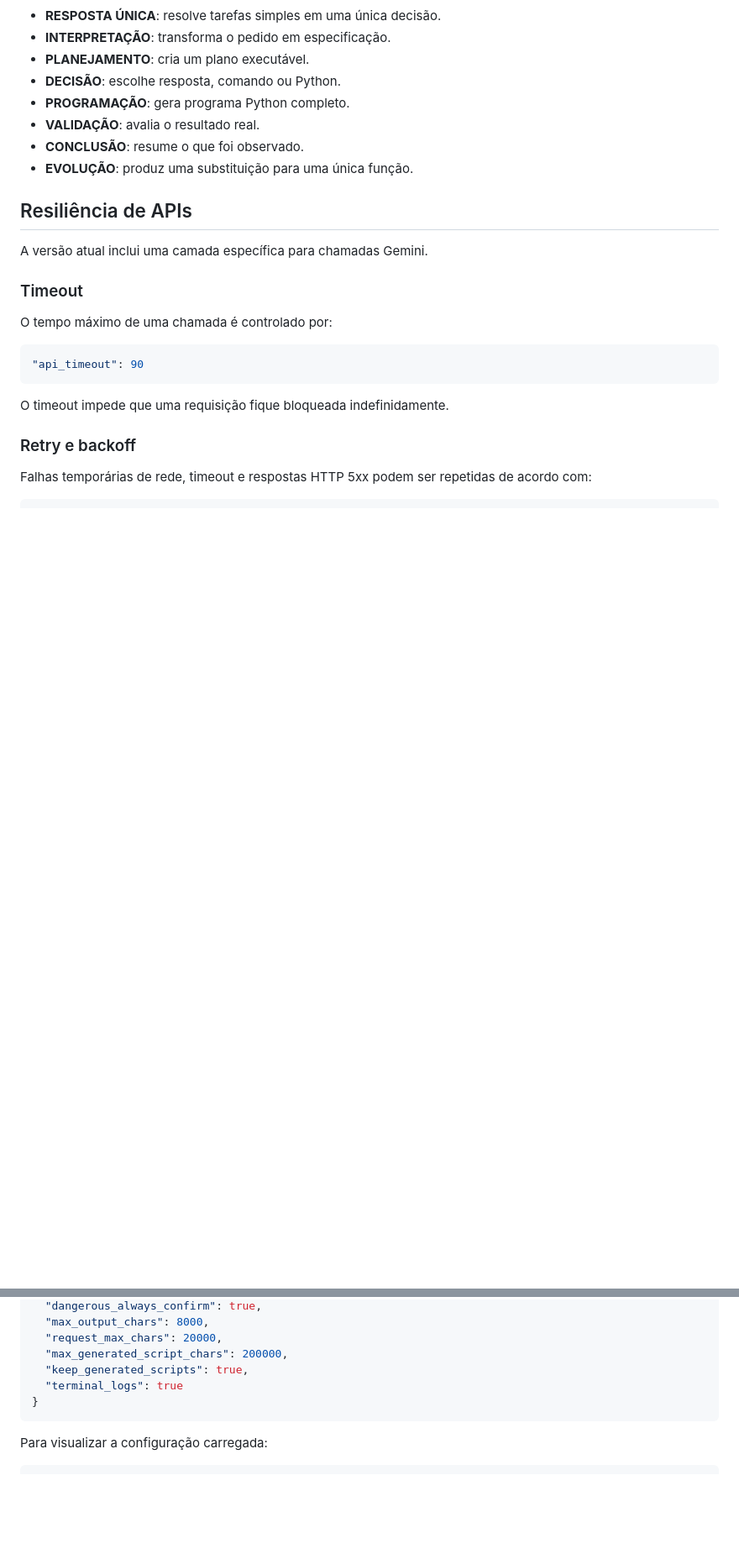
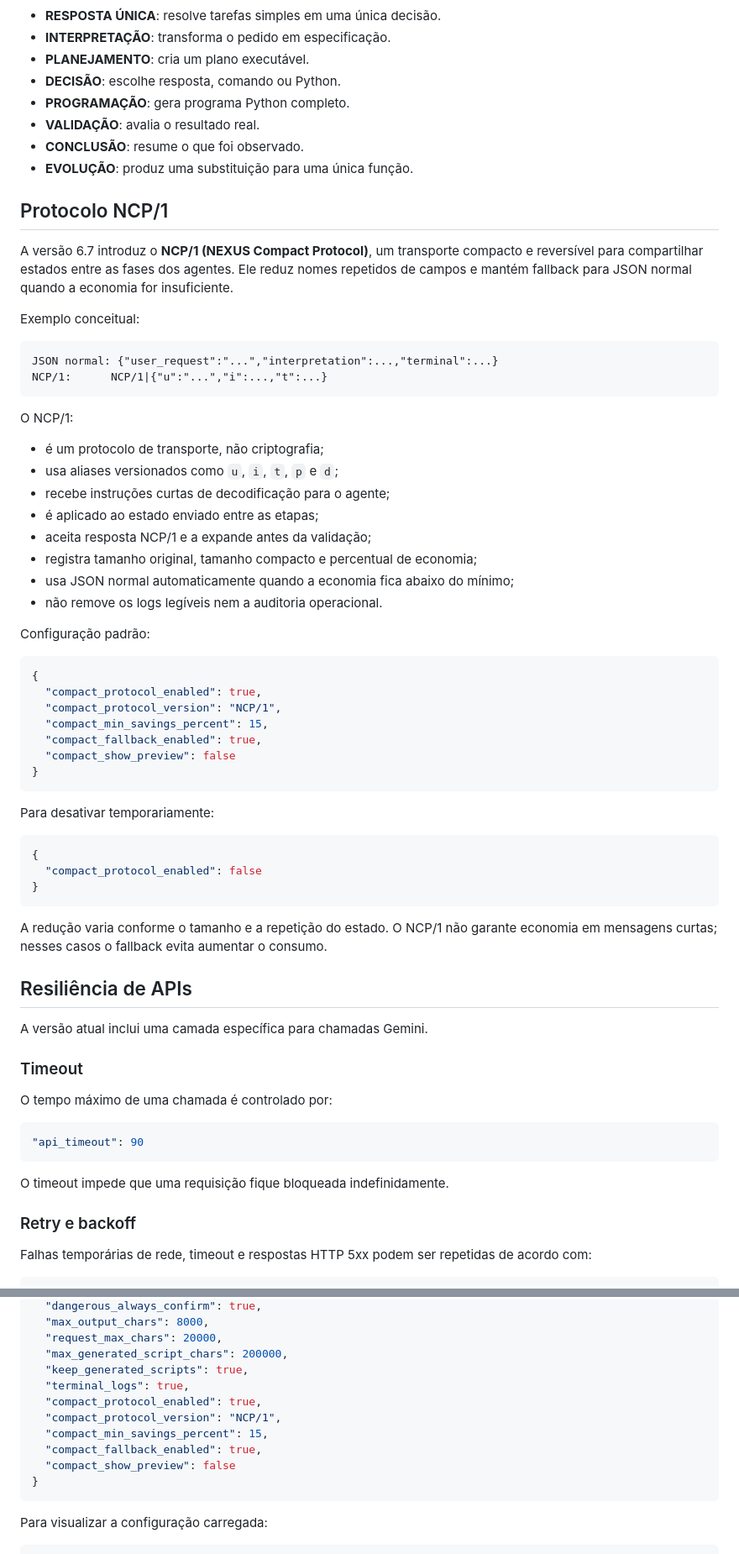
Before and after one commit to juliocamposmachado/nexus-terminal, a Markdown page: README.md, 2 parts joined by grey strips. Shown at 84% size. Drawn GitHub-style; blank space fills up the shorter version.

Commit message:
Update README with new version and NCP/1 protocol
Updated version to 6.7.0-COMPACT-PROTOCOL and added NCP/1 protocol details.

````diff
--- a/README.md
+++ b/README.md
@@ -431,6 +432,50 @@ DECISÃO
 - **CONCLUSÃO**: resume o que foi observado.
 - **EVOLUÇÃO**: produz uma substituição para uma única função.
 
+## Protocolo NCP/1
+
+A versão 6.7 introduz o **NCP/1 (NEXUS Compact Protocol)**, um transporte compacto e reversível para compartilhar estados entre as fases dos agentes. Ele reduz nomes repetidos de campos e mantém fallback para JSON normal quando a economia for insuficiente.
+
+Exemplo conceitual:
+
+```text
+JSON normal: {"user_request":"...","interpretation":...,"terminal":...}
+NCP/1:      NCP/1|{"u":"...","i":...,"t":...}
+```
+
+O NCP/1:
+
+- é um protocolo de transporte, não criptografia;
+- usa aliases versionados como `u`, `i`, `t`, `p` e `d`;
+- recebe instruções curtas de decodificação para o agente;
+- é aplicado ao estado enviado entre as etapas;
+- aceita resposta NCP/1 e a expande antes da validação;
+- registra tamanho original, tamanho compacto e percentual de economia;
+- usa JSON normal automaticamente quando a economia fica abaixo do mínimo;
+- não remove os logs legíveis nem a auditoria operacional.
+
+Configuração padrão:
+
+```json
+{
+  "compact_protocol_enabled": true,
+  "compact_protocol_version": "NCP/1",
+  "compact_min_savings_percent": 15,
+  "compact_fallback_enabled": true,
+  "compact_show_preview": false
+}
+```
+
+Para desativar temporariamente:
+
+```json
+{
+  "compact_protocol_enabled": false
+}
+```
+
+A redução varia conforme o tamanho e a repetição do estado. O NCP/1 não garante economia em mensagens curtas; nesses casos o fallback evita aumentar o consumo.
+
 ## Resiliência de APIs
 
 A versão atual inclui uma camada específica para chamadas Gemini.
@@ -548,7 +593,12 @@ Exemplo de configuração:
   "request_max_chars": 20000,
   "max_generated_script_chars": 200000,
   "keep_generated_scripts": true,
-  "terminal_logs": true
+  "terminal_logs": true,
+  "compact_protocol_enabled": true,
+  "compact_protocol_version": "NCP/1",
+  "compact_min_savings_percent": 15,
+  "compact_fallback_enabled": true,
+  "compact_show_preview": false
 }
 ```
 
````
Also changed, not shown: other parts of README.md (+2 -1 lines).
